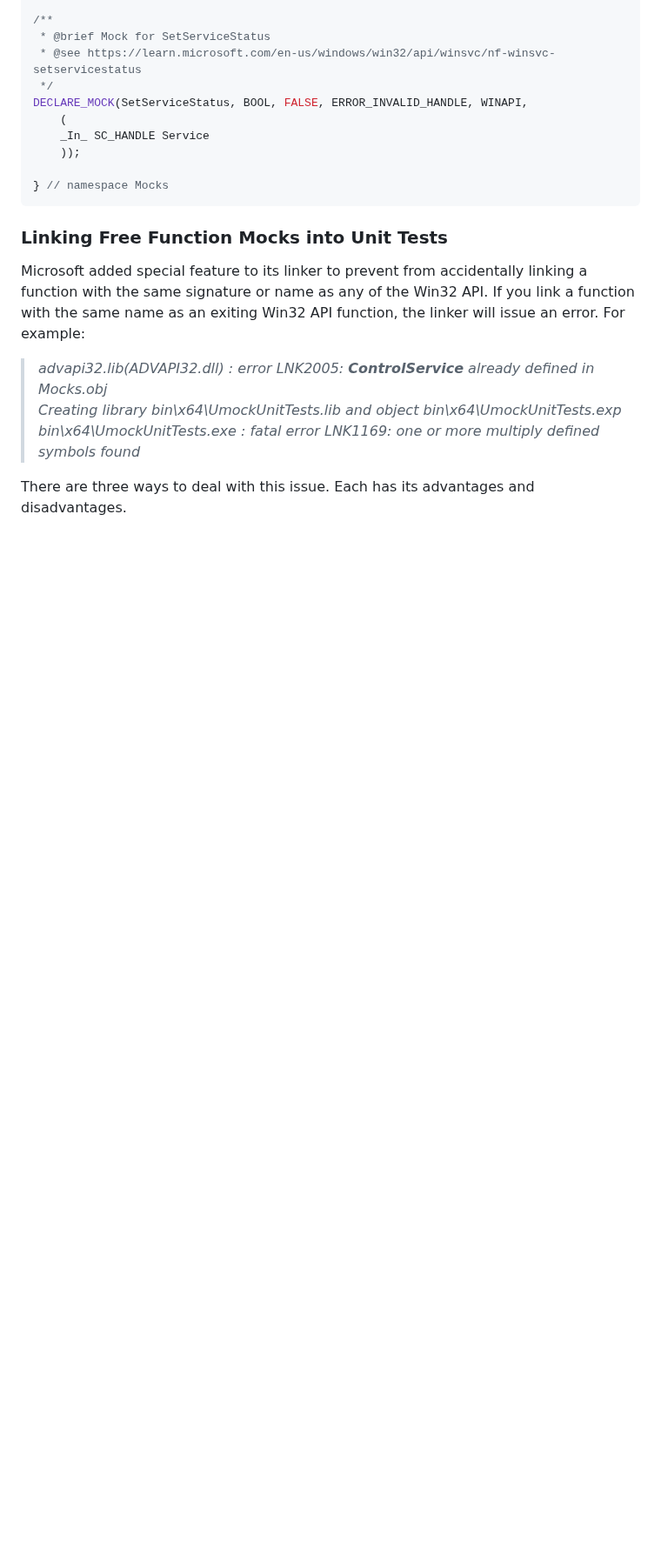
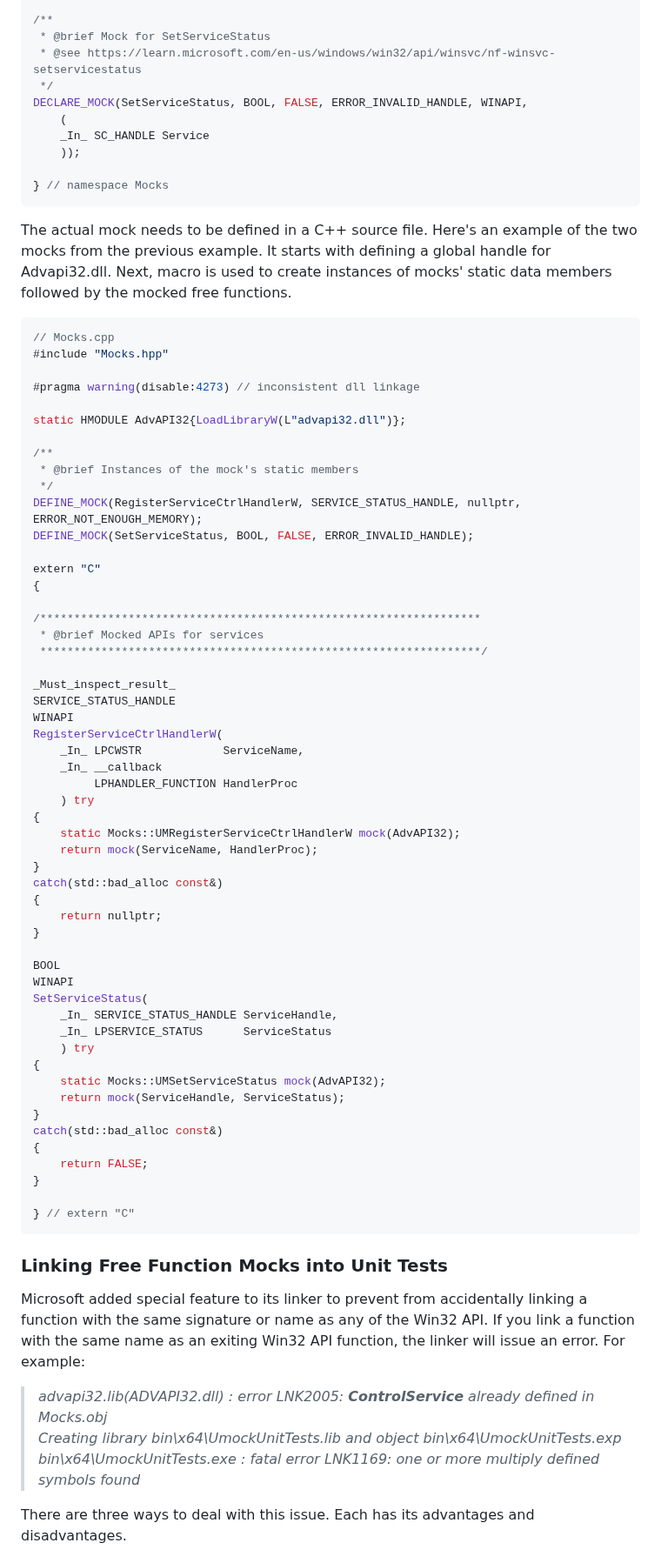
Before and after one commit to urielmann/ffmock, a Markdown page: README.md, the part around the change. Shown at 87% size. Drawn GitHub-style; blank space fills up the shorter version.

Commit message:
Implementing Free Function Mock (source)

````diff
--- a/README.md
+++ b/README.md
@@ -123,8 +123,62 @@ DECLARE_MOCK(SetServiceStatus, BOOL, FALSE, ERROR_INVALID_HANDLE, WINAPI,
 
 } // namespace Mocks
 ```
+The actual mock needs to be defined in a C++ source file. Here's an example of the two mocks from the previous example. It starts with defining a global handle for Advapi32.dll. Next, macro is used to create instances of mocks' static data members followed by the mocked free functions.
+```C++
+// Mocks.cpp
+#include "Mocks.hpp"
 
+#pragma warning(disable:4273) // inconsistent dll linkage
 
+static HMODULE AdvAPI32{LoadLibraryW(L"advapi32.dll")};
+
+/**
+ * @brief Instances of the mock's static members
+ */
+DEFINE_MOCK(RegisterServiceCtrlHandlerW, SERVICE_STATUS_HANDLE, nullptr, ERROR_NOT_ENOUGH_MEMORY);
+DEFINE_MOCK(SetServiceStatus, BOOL, FALSE, ERROR_INVALID_HANDLE);
+
+extern "C"
+{
+
+/*****************************************************************
+ * @brief Mocked APIs for services
+ *****************************************************************/
+
+_Must_inspect_result_
+SERVICE_STATUS_HANDLE
+WINAPI
+RegisterServiceCtrlHandlerW(
+    _In_ LPCWSTR            ServiceName,
+    _In_ __callback
+         LPHANDLER_FUNCTION HandlerProc
+    ) try
+{
+    static Mocks::UMRegisterServiceCtrlHandlerW mock(AdvAPI32);
+    return mock(ServiceName, HandlerProc);
+}
+catch(std::bad_alloc const&)
+{
+    return nullptr;
+}
+
+BOOL
+WINAPI
+SetServiceStatus(
+    _In_ SERVICE_STATUS_HANDLE ServiceHandle,
+    _In_ LPSERVICE_STATUS      ServiceStatus
+    ) try
+{
+    static Mocks::UMSetServiceStatus mock(AdvAPI32);
+    return mock(ServiceHandle, ServiceStatus);
+}
+catch(std::bad_alloc const&)
+{
+    return FALSE;
+}
+
+} // extern "C"
+```
 
 ### Linking Free Function Mocks into Unit Tests
 Microsoft added special feature to its linker to prevent from accidentally linking a function with the same signature or name as any of the Win32 API. If you link a function with the same name as an exiting Win32 API function, the linker will issue an error. For example:
````
